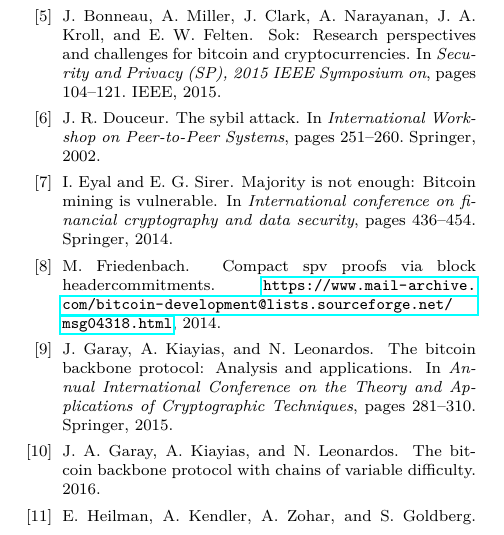
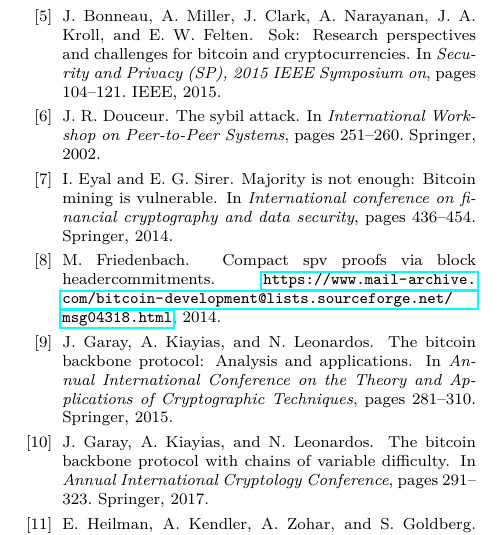
Before and after one commit to dionyziz/popow, a LaTeX document (whitepaper/nipopows.tex, which reads whitepaper/bibliography.bib): part of one column of page 24 of 25, cut so that both start at the same text. Compiled offline with pdfLaTeX; a LaTeX package or settings file that is missing is left out.

Commit message:
Clean up bibliography

```diff
--- a/whitepaper/bibliography.bib
+++ b/whitepaper/bibliography.bib
@@ -45,10 +45,13 @@
     howpublished={\url{https://bitcoin.org/en/alert/2015-07-04-spv-mining}}
 }
 
-@article{backbone2,
-    title={The Bitcoin Backbone Protocol with Chains of Variable Difficulty},
-    author={Garay, Juan A and Kiayias, Aggelos and Leonardos, Nikos},
-    year={2016}
+@inproceedings{backbone2,
+  title={The bitcoin backbone protocol with chains of variable difficulty},
+  author={Garay, Juan and Kiayias, Aggelos and Leonardos, Nikos},
+  booktitle={Annual International Cryptology Conference},
+  pages={291--323},
+  year={2017},
+  organization={Springer}
 }
 
 @inproceedings{KLS,
```
Also changed, not shown: whitepaper/attack.tex (+2 -2 lines), whitepaper/model.tex (+1 -1 lines), whitepaper/bibliography.bib (7 more changed lines).
